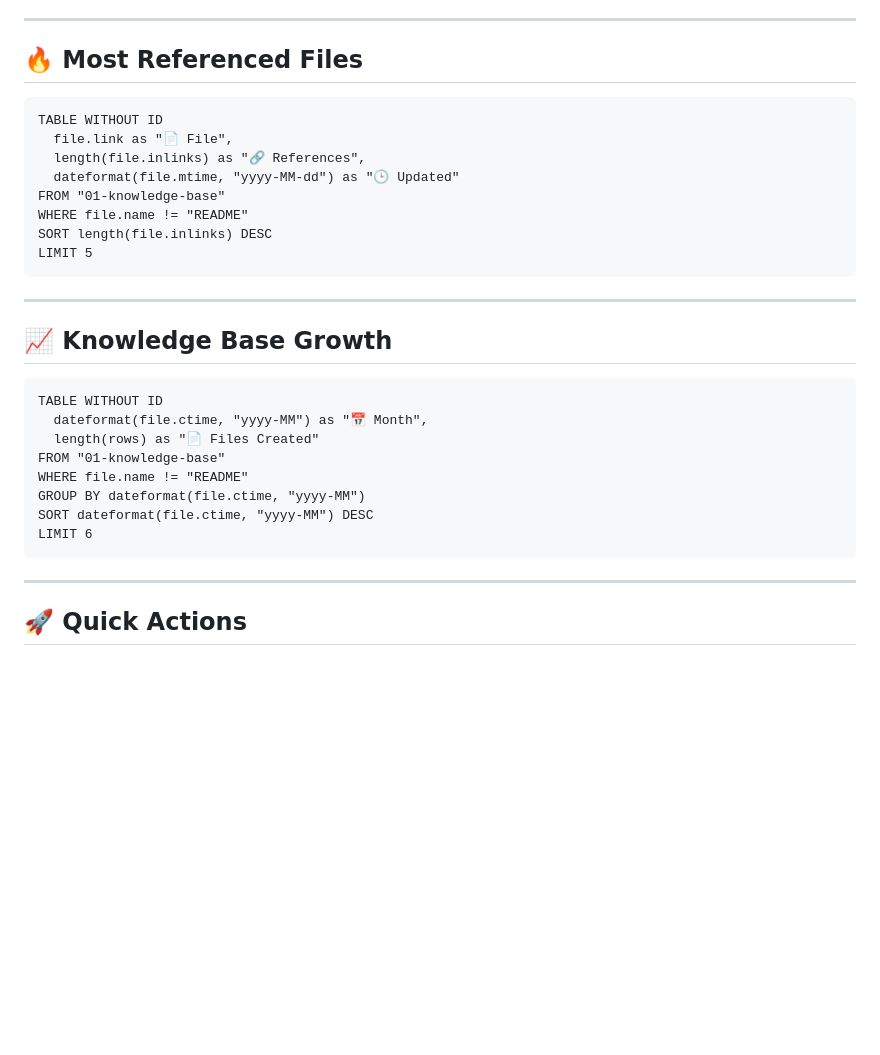
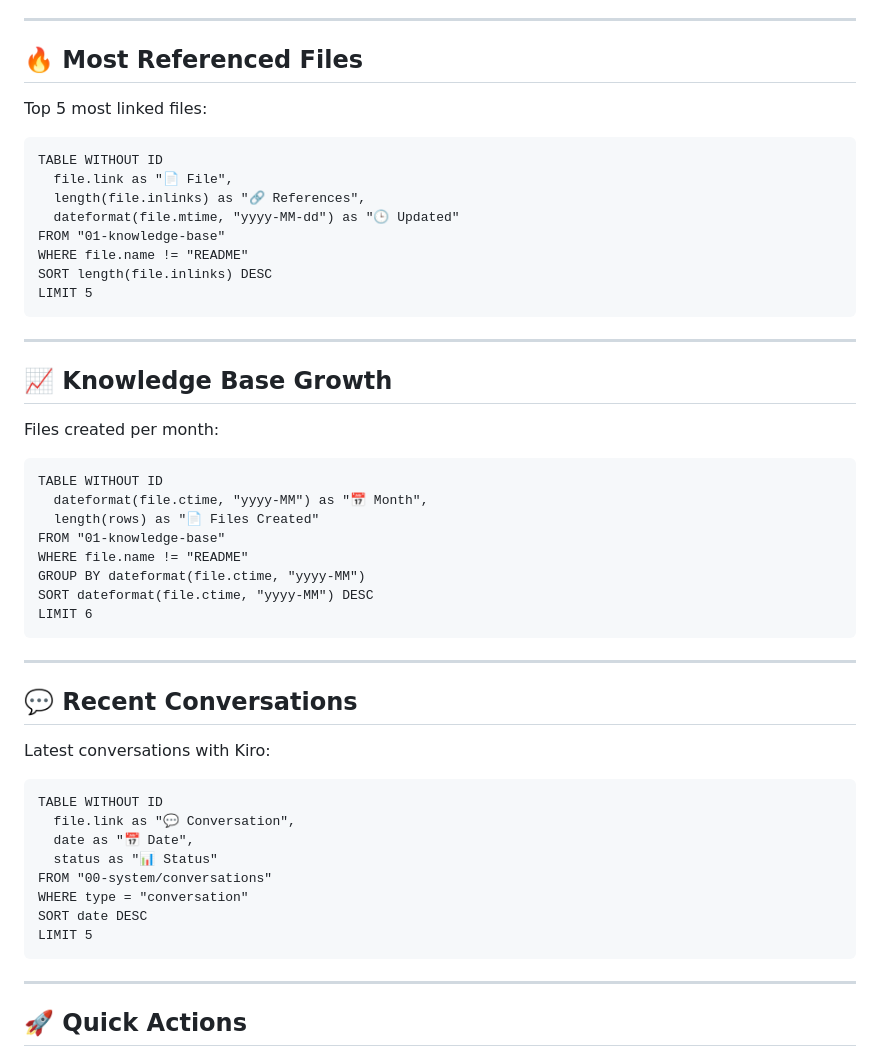
Before and after one commit to raymaizing-id/llm-custom, a Markdown page: 00-system/DASHBOARD.md, the part around one of its changes. Drawn GitHub-style; blank space fills up the shorter version.

````diff
--- a/00-system/DASHBOARD.md
+++ b/00-system/DASHBOARD.md
@@ -103,6 +93,8 @@ LIMIT 5
 
 ## 🔥 Most Referenced Files
 
+Top 5 most linked files:
+
 ```dataview
 TABLE WITHOUT ID
   file.link as "📄 File",
@@ -118,6 +110,8 @@ LIMIT 5
 
 ## 📈 Knowledge Base Growth
 
+Files created per month:
+
 ```dataview
 TABLE WITHOUT ID
   dateformat(file.ctime, "yyyy-MM") as "📅 Month",
@@ -127,6 +121,23 @@ WHERE file.name != "README"
 GROUP BY dateformat(file.ctime, "yyyy-MM")
 SORT dateformat(file.ctime, "yyyy-MM") DESC
 LIMIT 6
+```
+
+---
+
+## 💬 Recent Conversations
+
+Latest conversations with Kiro:
+
+```dataview
+TABLE WITHOUT ID
+  file.link as "💬 Conversation",
+  date as "📅 Date",
+  status as "📊 Status"
+FROM "00-system/conversations"
+WHERE type = "conversation"
+SORT date DESC
+LIMIT 5
 ```
 
 ---
````
Also changed, not shown: other parts of 00-system/DASHBOARD.md (+40 -17 lines), 00-system/TEST-DATAVIEW.md (added, +64 -0 lines).
